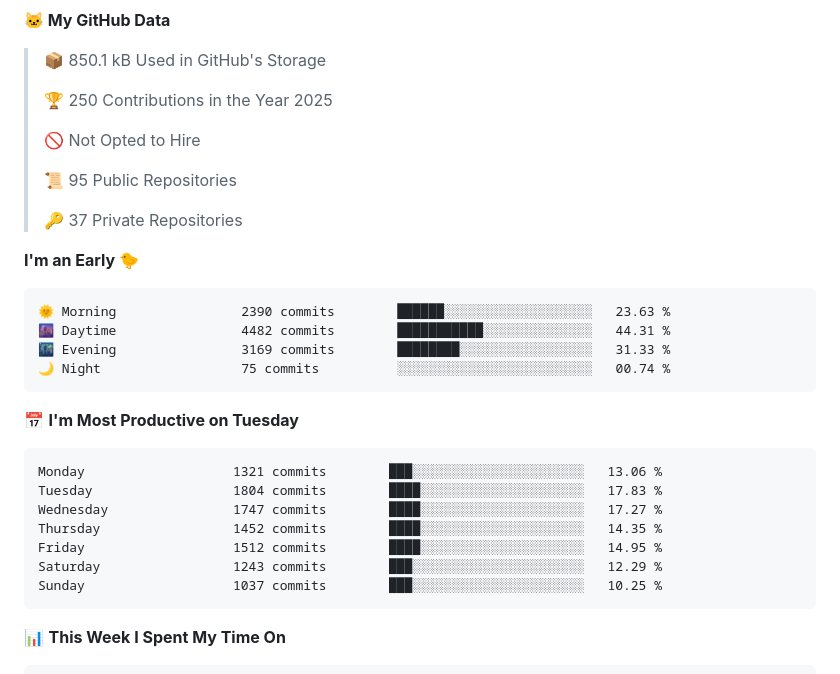
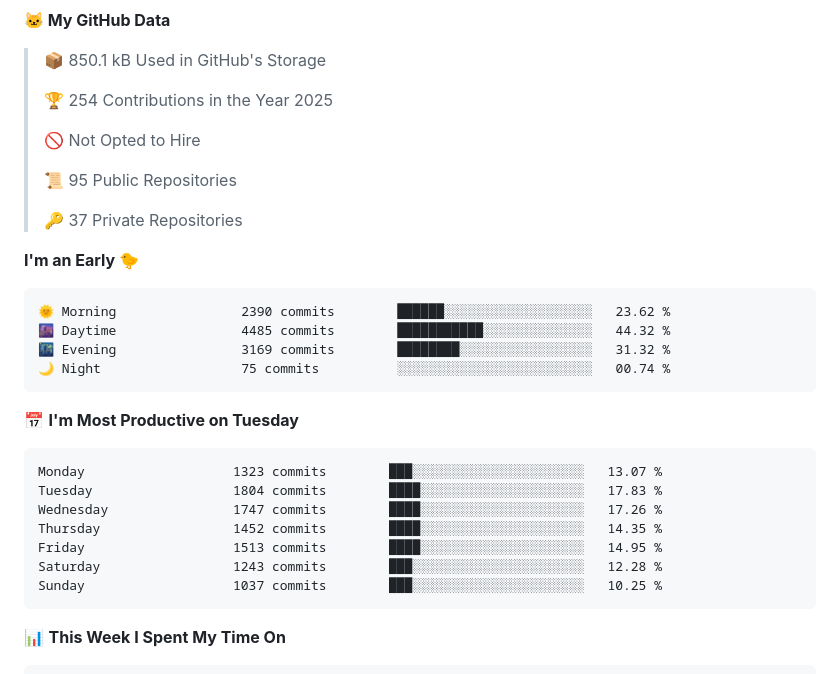
Before and after one commit to cdfmlr/cdfmlr, a Markdown page: README.md, the part around one of its changes. Rendered like a GitHub page; folded sections open.

Commit message:
Updated with Dev Metrics

````diff
--- a/README.md
+++ b/README.md
@@ -37,7 +37,7 @@ Homepage: [www.murchinroom.fun](https://www.murchinroom.fun)
 
 > 📦 850.1 kB Used in GitHub's Storage
  >
-> 🏆 250 Contributions in the Year 2025
+> 🏆 254 Contributions in the Year 2025
  >
 > 🚫 Not Opted to Hire
  >
@@ -48,20 +48,20 @@ Homepage: [www.murchinroom.fun](https://www.murchinroom.fun)
 **I'm an Early 🐤**
 
 ```text
-🌞 Morning                2390 commits        ██████░░░░░░░░░░░░░░░░░░░   23.63 %
-🌆 Daytime                4482 commits        ███████████░░░░░░░░░░░░░░   44.31 %
-🌃 Evening                3169 commits        ████████░░░░░░░░░░░░░░░░░   31.33 %
+🌞 Morning                2390 commits        ██████░░░░░░░░░░░░░░░░░░░   23.62 %
+🌆 Daytime                4485 commits        ███████████░░░░░░░░░░░░░░   44.32 %
+🌃 Evening                3169 commits        ████████░░░░░░░░░░░░░░░░░   31.32 %
 🌙 Night                  75 commits          ░░░░░░░░░░░░░░░░░░░░░░░░░   00.74 %
 ```
 📅 **I'm Most Productive on Tuesday**
 
 ```text
-Monday                   1321 commits        ███░░░░░░░░░░░░░░░░░░░░░░   13.06 %
+Monday                   1323 commits        ███░░░░░░░░░░░░░░░░░░░░░░   13.07 %
 Tuesday                  1804 commits        ████░░░░░░░░░░░░░░░░░░░░░   17.83 %
-Wednesday                1747 commits        ████░░░░░░░░░░░░░░░░░░░░░   17.27 %
+Wednesday                1747 commits        ████░░░░░░░░░░░░░░░░░░░░░   17.26 %
 Thursday                 1452 commits        ████░░░░░░░░░░░░░░░░░░░░░   14.35 %
-Friday                   1512 commits        ████░░░░░░░░░░░░░░░░░░░░░   14.95 %
-Saturday                 1243 commits        ███░░░░░░░░░░░░░░░░░░░░░░   12.29 %
+Friday                   1513 commits        ████░░░░░░░░░░░░░░░░░░░░░   14.95 %
+Saturday                 1243 commits        ███░░░░░░░░░░░░░░░░░░░░░░   12.28 %
 Sunday                   1037 commits        ███░░░░░░░░░░░░░░░░░░░░░░   10.25 %
 ```
 
````
Also changed, not shown: other parts of README.md (+1 -1 lines).
